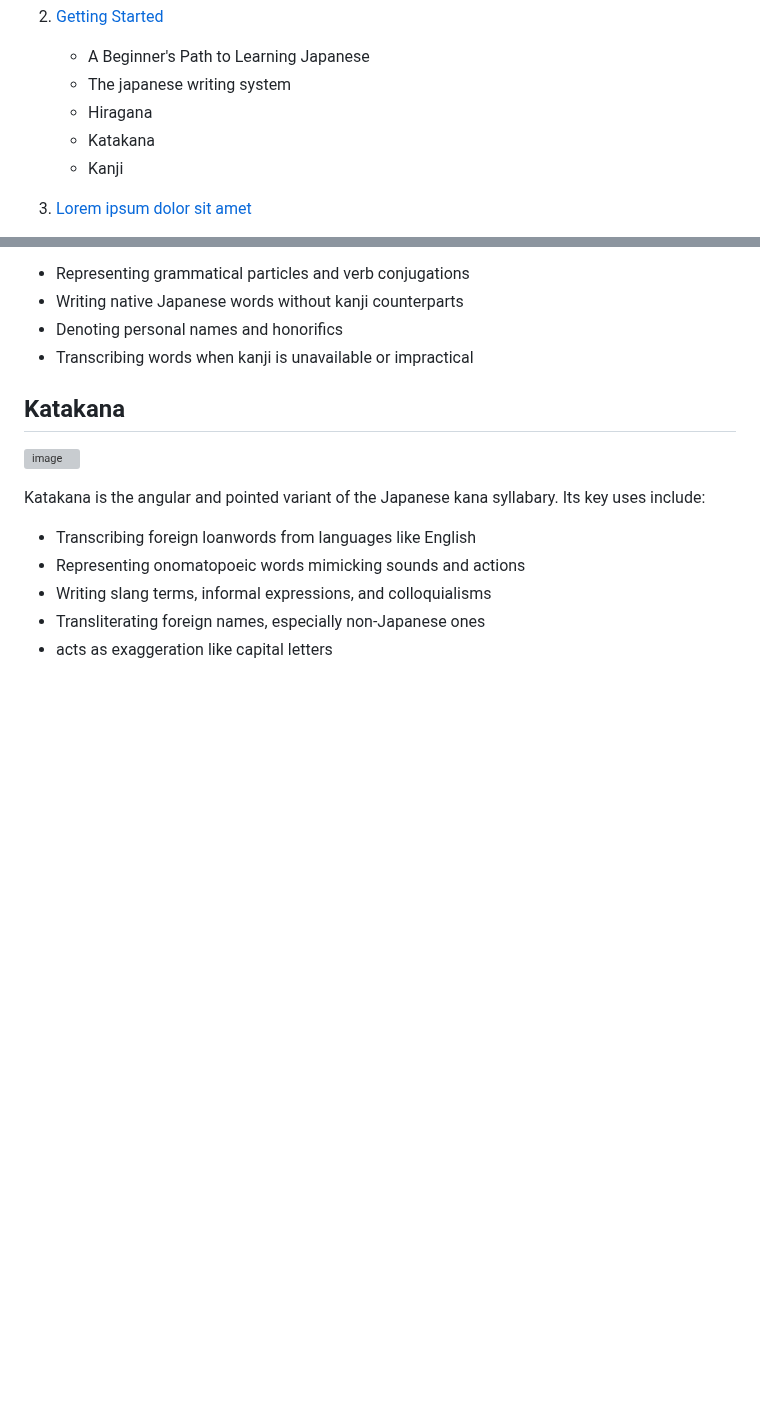
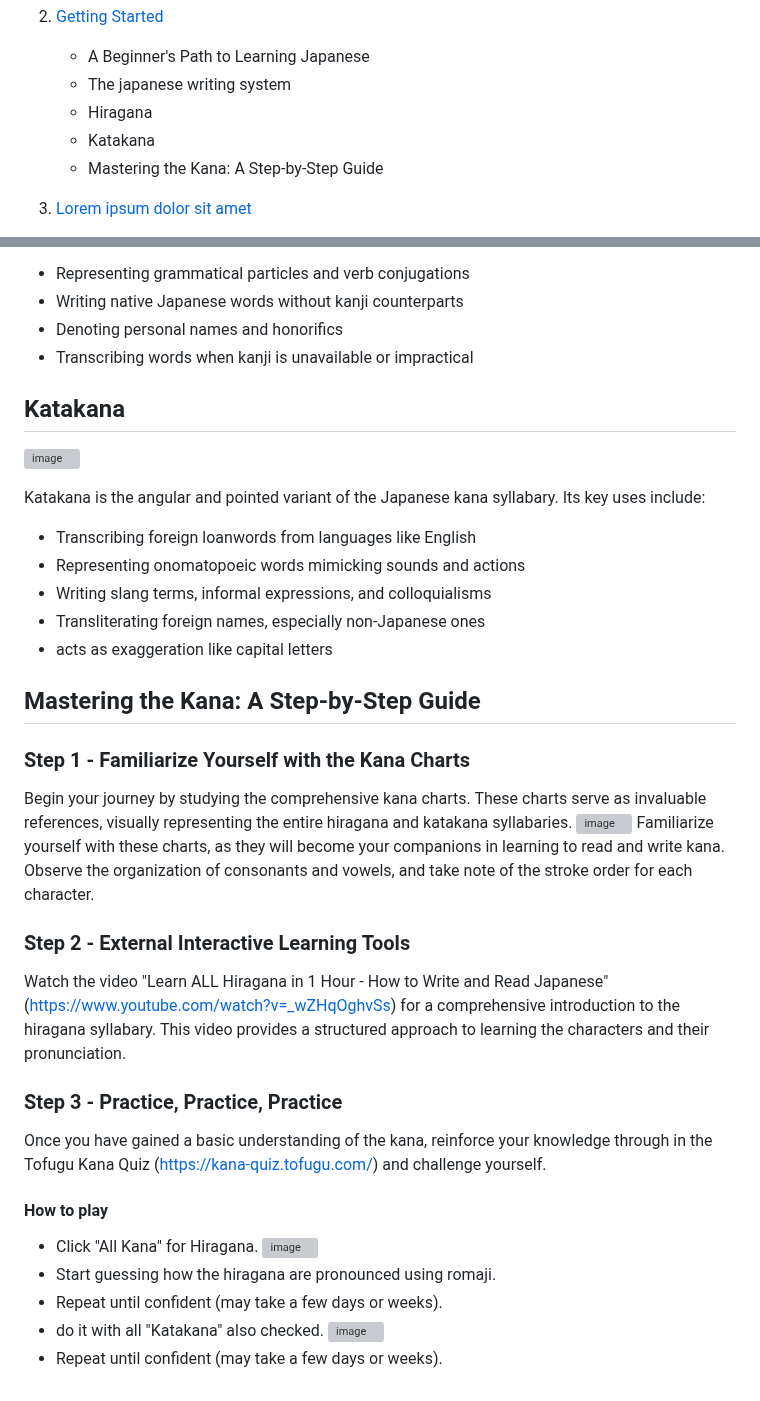
Before and after one commit to L1M1N4L/A-guide-to-learning-Japanese, a Markdown page: README.md, 2 parts joined by grey strips. GitHub-like rendering; blank space fills up the shorter version; grey boxes are pictures that could not be loaded.

```diff
--- a/README.md
+++ b/README.md
@@ -34,7 +34,7 @@ This guide is designed with a clear focus on three main objectives:
    - The japanese writing system
    - Hiragana
    - Katakana
-   - Kanji
+   - Mastering the Kana: A Step-by-Step Guide
 
 3. [ Lorem ipsum dolor sit amet](#grammar-foundations)
    - Lorem ipsum dolor sit amet, consectetur adipiscing elit. Sed pulvinar, libero nec consectetur bibendum, lacus quam lobortis metus, at consequat risus quam eget felis. Integer vel elit at quam vestibulum viverra. Nullam gravida leo in pharetra facilisis.
@@ -181,3 +181,25 @@ Katakana is the angular and pointed variant of the Japanese kana syllabary. Its
 - Writing slang terms, informal expressions, and colloquialisms
 - Transliterating foreign names, especially non-Japanese ones
 - acts as exaggeration like capital letters
+
+## Mastering the Kana: A Step-by-Step Guide
+
+### Step 1 - Familiarize Yourself with the Kana Charts
+Begin your journey by studying the comprehensive kana charts. These charts serve as invaluable references, visually representing the entire hiragana and katakana syllabaries.
+![image](https://github.com/L1M1N4L/A-guide-to-learning-Japanese/assets/127649044/1897d841-1c80-4cd3-b850-92bf92343063)
+Familiarize yourself with these charts, as they will become your companions in learning to read and write kana. Observe the organization of consonants and vowels, and take note of the stroke order for each character.
+
+### Step 2 -  External Interactive Learning Tools
+Watch the video "Learn ALL Hiragana in 1 Hour - How to Write and Read Japanese" (https://www.youtube.com/watch?v=_wZHqOghvSs) for a comprehensive introduction to the hiragana syllabary. This video provides a structured approach to learning the characters and their pronunciation.
+
+### Step 3 -  Practice, Practice, Practice
+Once you have gained a basic understanding of the kana, reinforce your knowledge through in the Tofugu Kana Quiz (https://kana-quiz.tofugu.com/) and challenge yourself.
+
+#### How to play
+- Click "All Kana" for Hiragana.
+  ![image](https://github.com/L1M1N4L/A-guide-to-learning-Japanese/assets/127649044/660c7c35-6d9d-4db3-ab64-c1516bf10e59)
+- Start guessing how the hiragana are pronounced using romaji.
+- Repeat until confident (may take a few days or weeks).
+- do it with all "Katakana" also checked.
+  ![image](https://github.com/L1M1N4L/A-guide-to-learning-Japanese/assets/127649044/870bfd19-2a81-48fb-83c1-a302de4d00f4)
+- Repeat until confident (may take a few days or weeks).
```
